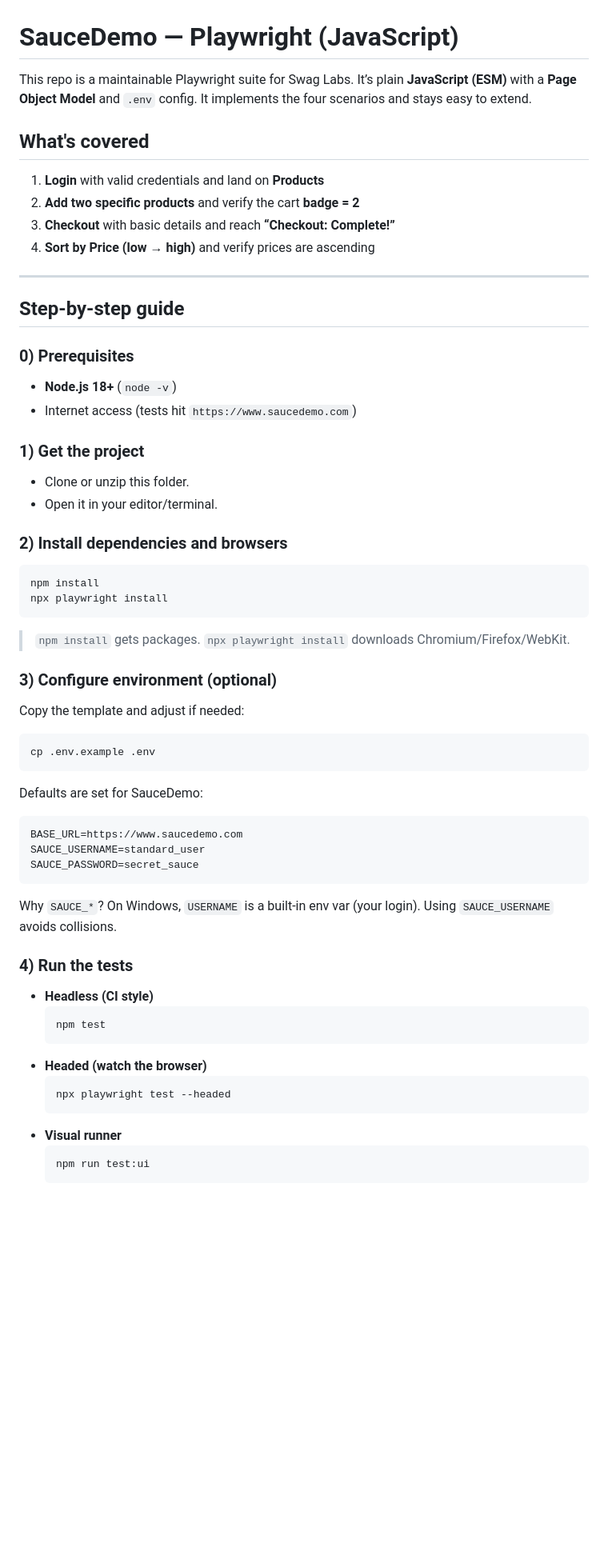
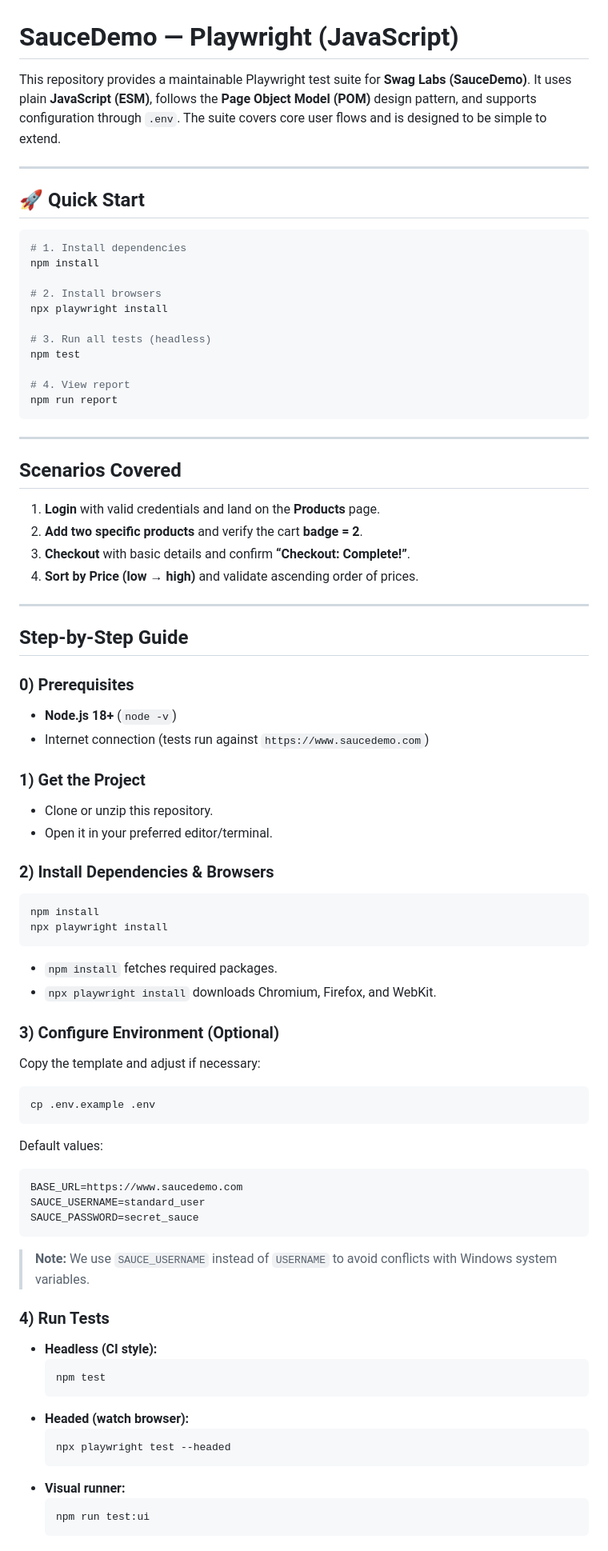
Before and after one commit to rjagade-clariti-assignment/clariti-sauceDemo-playwright-js, a Markdown page: README.md, the part around the change printed below. Shown: that part at 80% size. Rendered like a GitHub page; blank space fills up the shorter version.

````diff
--- a/README.md
+++ b/README.md
@@ -1,55 +1,75 @@
 # SauceDemo — Playwright (JavaScript)
 
-This repo is a maintainable Playwright suite for Swag Labs. It’s plain **JavaScript (ESM)** with a **Page Object Model** and `.env` config. It implements the four scenarios and stays easy to extend.
-
-## What's covered
-1. **Login** with valid credentials and land on **Products**
-2. **Add two specific products** and verify the cart **badge = 2**
-3. **Checkout** with basic details and reach **“Checkout: Complete!”**
-4. **Sort by Price (low → high)** and verify prices are ascending
+This repository provides a maintainable Playwright test suite for **Swag Labs (SauceDemo)**. It uses plain **JavaScript (ESM)**, follows the **Page Object Model (POM)** design pattern, and supports configuration through `.env`. The suite covers core user flows and is designed to be simple to extend.
 
 ---
 
-## Step‑by‑step guide
+## 🚀 Quick Start
+```bash
+# 1. Install dependencies
+npm install
+
+# 2. Install browsers
+npx playwright install
+
+# 3. Run all tests (headless)
+npm test
+
+# 4. View report
+npm run report
+```
+
+---
+
+## Scenarios Covered
+1. **Login** with valid credentials and land on the **Products** page.
+2. **Add two specific products** and verify the cart **badge = 2**.
+3. **Checkout** with basic details and confirm **“Checkout: Complete!”**.
+4. **Sort by Price (low → high)** and validate ascending order of prices.
+
+---
+
+## Step-by-Step Guide
 
 ### 0) Prerequisites
 - **Node.js 18+** (`node -v`)
-- Internet access (tests hit `https://www.saucedemo.com`)
+- Internet connection (tests run against `https://www.saucedemo.com`)
 
-### 1) Get the project
-- Clone or unzip this folder.
-- Open it in your editor/terminal.
+### 1) Get the Project
+- Clone or unzip this repository.
+- Open it in your preferred editor/terminal.
 
-### 2) Install dependencies and browsers
+### 2) Install Dependencies & Browsers
 ```bash
 npm install
 npx playwright install
 ```
-> `npm install` gets packages. `npx playwright install` downloads Chromium/Firefox/WebKit.
+- `npm install` fetches required packages.
+- `npx playwright install` downloads Chromium, Firefox, and WebKit.
 
-### 3) Configure environment (optional)
-Copy the template and adjust if needed:
+### 3) Configure Environment (Optional)
+Copy the template and adjust if necessary:
 ```bash
 cp .env.example .env
 ```
-Defaults are set for SauceDemo:
+Default values:
 ```
 BASE_URL=https://www.saucedemo.com
 SAUCE_USERNAME=standard_user
 SAUCE_PASSWORD=secret_sauce
 ```
-Why `SAUCE_*`? On Windows, `USERNAME` is a built‑in env var (your login). Using `SAUCE_USERNAME` avoids collisions.
+> **Note:** We use `SAUCE_USERNAME` instead of `USERNAME` to avoid conflicts with Windows system variables.
 
-### 4) Run the tests
-- **Headless (CI style)**
+### 4) Run Tests
+- **Headless (CI style):**
   ```bash
   npm test
   ```
-- **Headed (watch the browser)**
+- **Headed (watch browser):**
   ```bash
   npx playwright test --headed
   ```
-- **Visual runner**
+- **Visual runner:**
   ```bash
   npm run test:ui
   ```
````
Also changed, not shown: other parts of README.md (+57 -79 lines).
